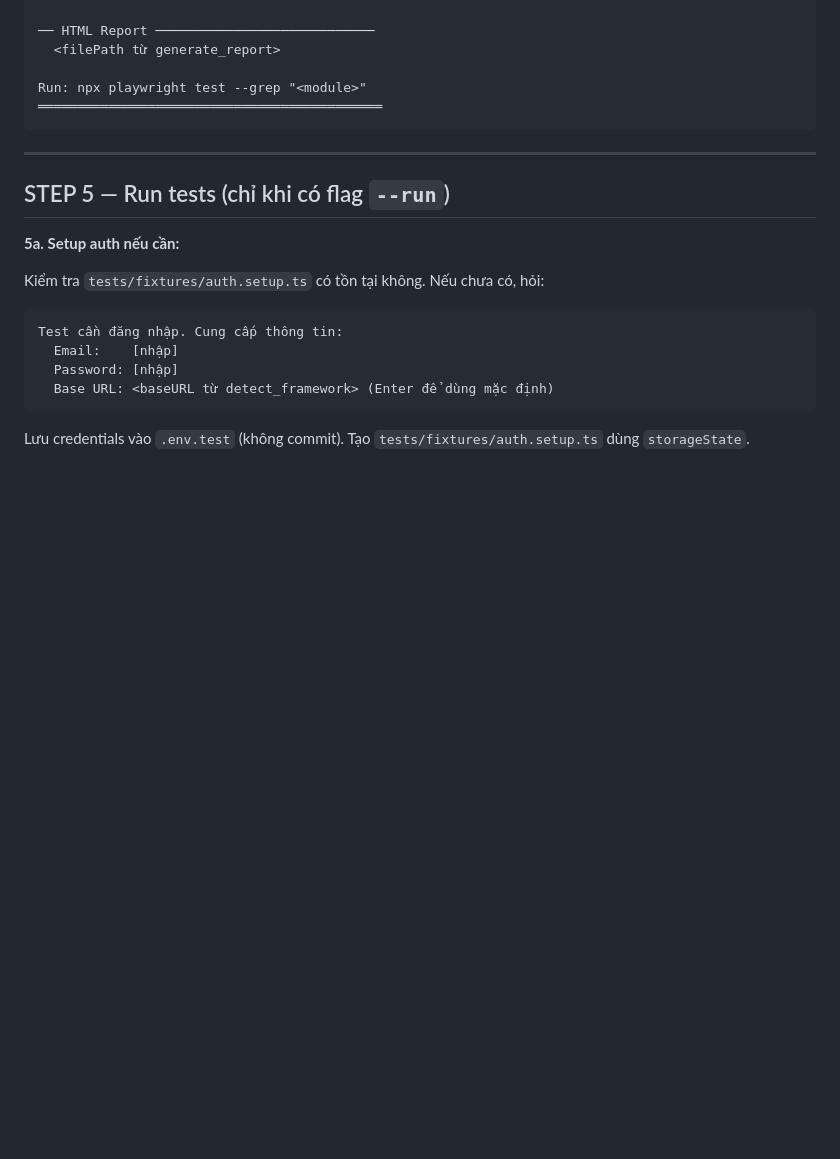
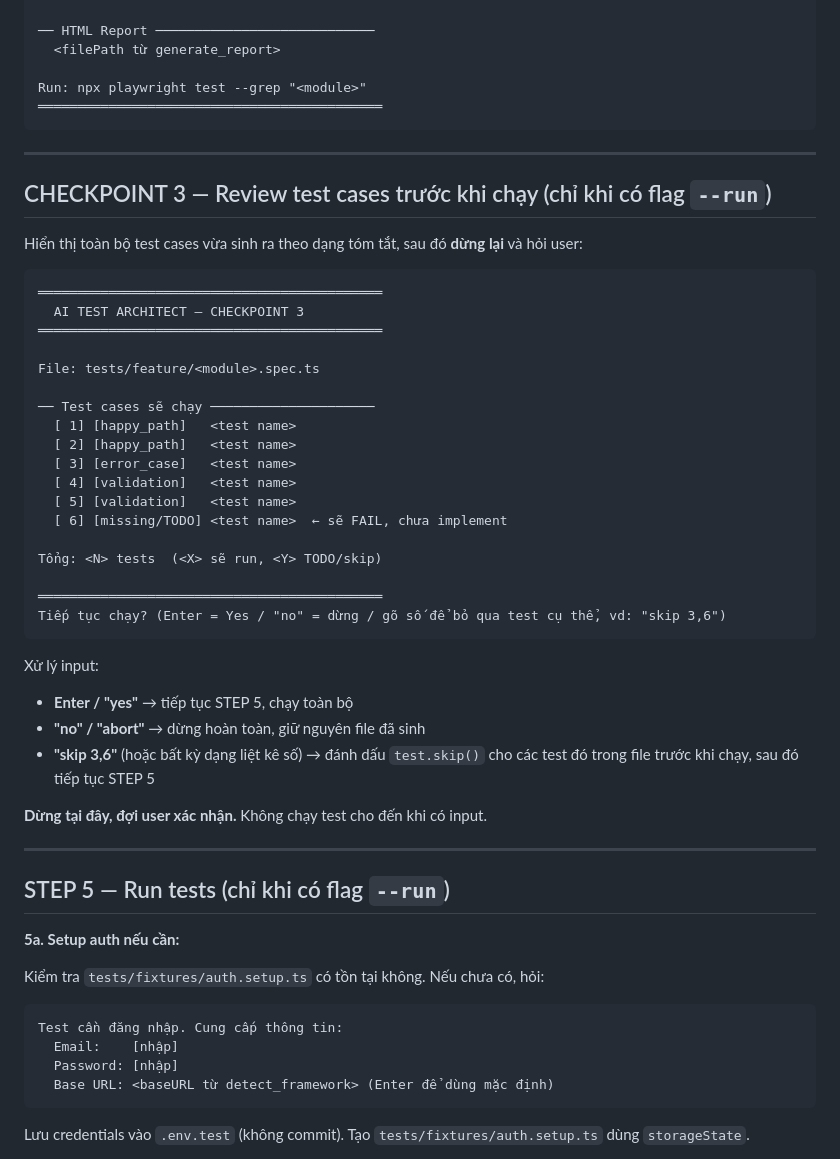
Before and after one commit to thiennta/claude-tooling, a Markdown page: commands/test-architect.md, the part around the change. GitHub-like rendering; blank space fills up the shorter version.

Commit message:
improve skill: richer assertions, focus instructions, checkpoint 3
- STEP 3: enforce English test names in test() and test.describe()
- STEP 3: use toContainText/toHaveURL when expectedText/expectedURL available,
  toBeVisible() only as last resort
- Add "Giu focus trong session" section: state anchor (STEP X header),
  classify on-topic vs off-topic questions, hard redirect pattern
- Add CHECKPOINT 3 before --run: show test list summary, allow skip by number

Co-Authored-By: Claude Sonnet 4.6 <noreply@anthropic.com>

````diff
--- a/commands/test-architect.md
+++ b/commands/test-architect.md
@@ -256,6 +256,40 @@ Run: npx playwright test --grep "<module>"
 
 ---
 
+## CHECKPOINT 3 — Review test cases trước khi chạy (chỉ khi có flag `--run`)
+
+Hiển thị toàn bộ test cases vừa sinh ra theo dạng tóm tắt, sau đó **dừng lại** và hỏi user:
+
+```
+════════════════════════════════════════════
+  AI TEST ARCHITECT — CHECKPOINT 3
+════════════════════════════════════════════
+
+File: tests/feature/<module>.spec.ts
+
+── Test cases sẽ chạy ─────────────────────
+  [ 1] [happy_path]   <test name>
+  [ 2] [happy_path]   <test name>
+  [ 3] [error_case]   <test name>
+  [ 4] [validation]   <test name>
+  [ 5] [validation]   <test name>
+  [ 6] [missing/TODO] <test name>  ← sẽ FAIL, chưa implement
+
+Tổng: <N> tests  (<X> sẽ run, <Y> TODO/skip)
+
+════════════════════════════════════════════
+Tiếp tục chạy? (Enter = Yes / "no" = dừng / gõ số để bỏ qua test cụ thể, vd: "skip 3,6")
+```
+
+Xử lý input:
+- **Enter / "yes"** → tiếp tục STEP 5, chạy toàn bộ
+- **"no" / "abort"** → dừng hoàn toàn, giữ nguyên file đã sinh
+- **"skip 3,6"** (hoặc bất kỳ dạng liệt kê số) → đánh dấu `test.skip()` cho các test đó trong file trước khi chạy, sau đó tiếp tục STEP 5
+
+**Dừng tại đây, đợi user xác nhận.** Không chạy test cho đến khi có input.
+
+---
+
 ## STEP 5 — Run tests (chỉ khi có flag `--run`)
 
 **5a. Setup auth nếu cần:**
````
